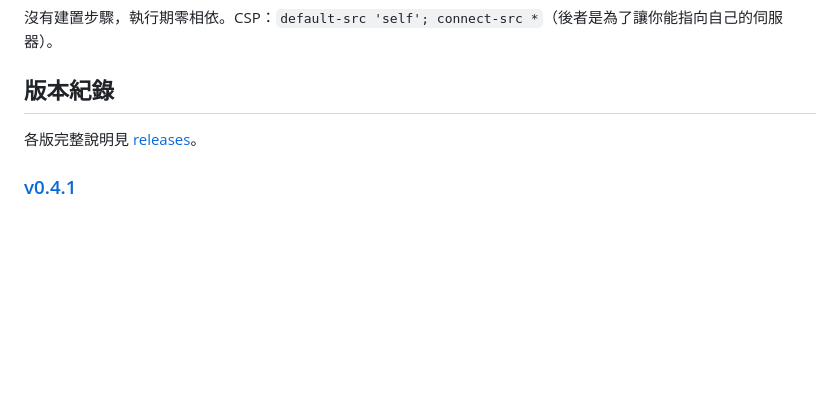
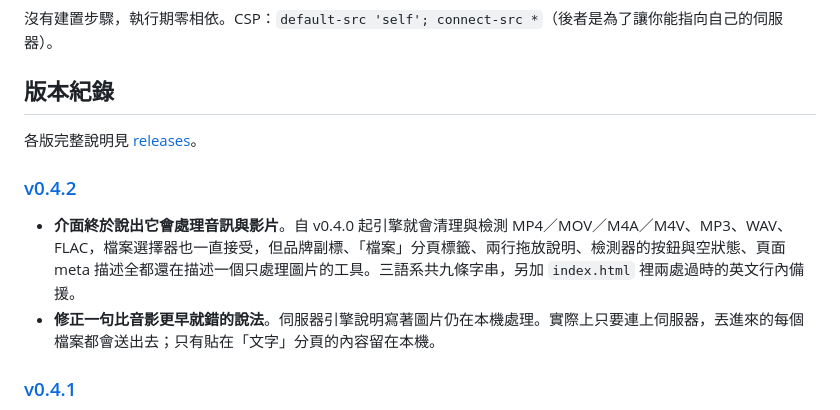
Before and after one commit to ivanusto/unmark-web, a Markdown page: README.zh-TW.md, the part around the change. Drawn GitHub-style; blank space fills up the shorter version.

```diff
--- a/README.zh-TW.md
+++ b/README.zh-TW.md
@@ -178,6 +178,11 @@ node scripts/check-upstream.mjs
 
 各版完整說明見 [releases](https://github.com/ivanusto/unmark-web/releases)。
 
+### [v0.4.2](https://github.com/ivanusto/unmark-web/releases/tag/v0.4.2)
+
+- **介面終於說出它會處理音訊與影片**。自 v0.4.0 起引擎就會清理與檢測 MP4／MOV／M4A／M4V、MP3、WAV、FLAC，檔案選擇器也一直接受，但品牌副標、「檔案」分頁標籤、兩行拖放說明、檢測器的按鈕與空狀態、頁面 meta 描述全都還在描述一個只處理圖片的工具。三語系共九條字串，另加 `index.html` 裡兩處過時的英文行內備援。
+- **修正一句比音影更早就錯的說法**。伺服器引擎說明寫著圖片仍在本機處理。實際上只要連上伺服器，丟進來的每個檔案都會送出去；只有貼在「文字」分頁的內容留在本機。
+
 ### [v0.4.1](https://github.com/ivanusto/unmark-web/releases/tag/v0.4.1)
 
 - **截斷 MP4 的分歧結束了，上游採用了同一個修法**。[guillaumemeyer/watermarks-remover#242](https://github.com/guillaumemeyer/watermarks-remover/pull/242) 合併了本移植早就有的保留尾段寫法，因此 `tests/test_av_meta_parity.py` 現在斷言兩邊一致，而不是斷言兩邊不同。#242 另外加了一個 `inspection_incomplete` 旗標，`clean_av` 會把它併進 `still_has_ai_metadata`；`cleanAv` 與 `cleanAvFile` 以 `inspectionIncomplete` 帶著它，截斷的檔案會被回報為無法確認，而不是乾淨。
```
Also changed, not shown: README.md (+5 -0 lines).
